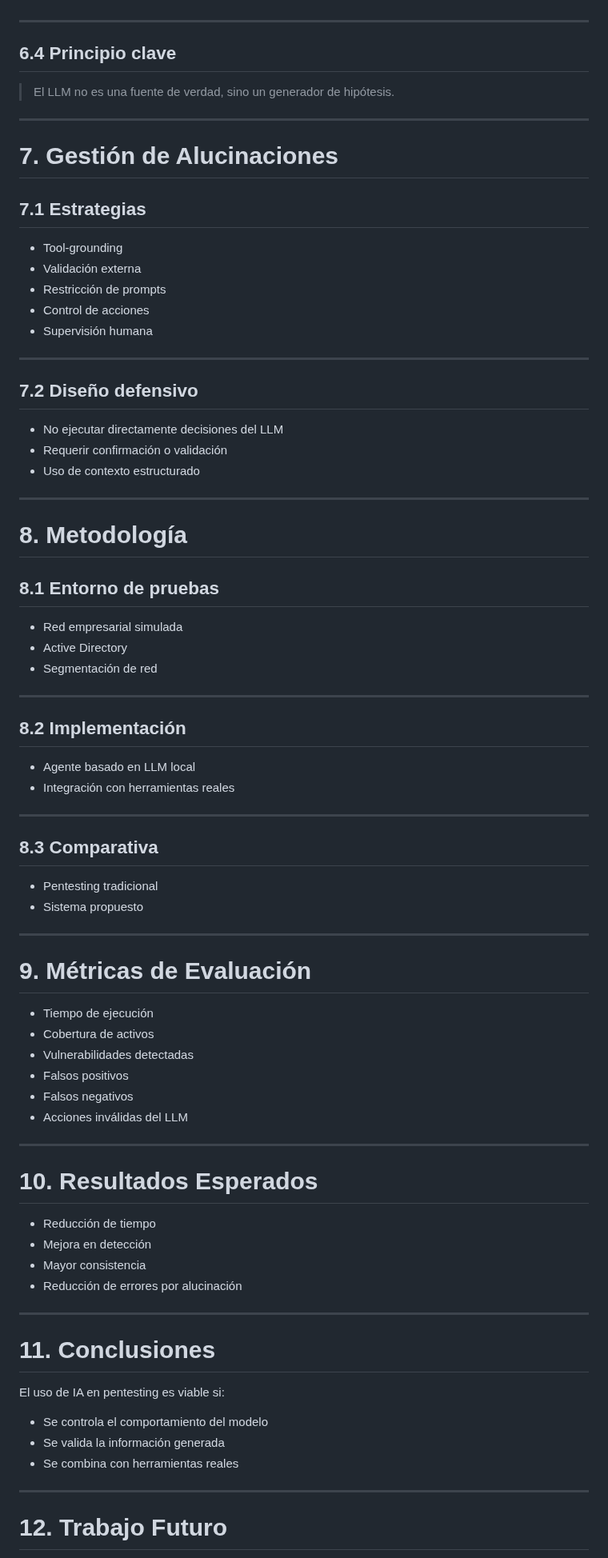
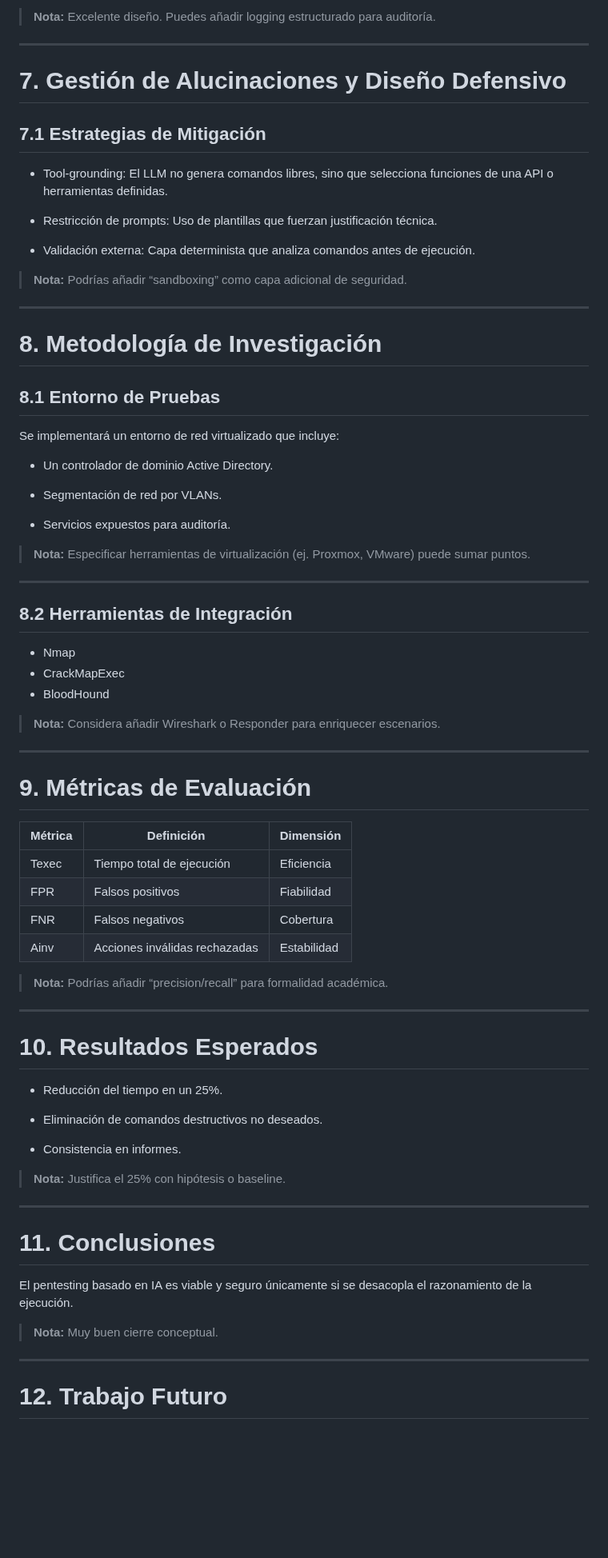
Before and after one commit to luisyapura/ForceVector, a Markdown page: paper/readme.md, the part around one of its changes. Shown at 80% size. Rendered like a GitHub page; blank space fills up the shorter version.

```diff
--- a/paper/readme.md
+++ b/paper/readme.md
@@ -122,83 +147,77 @@ Diseñar un sistema de pentesting basado en agentes de IA capaz de operar de for
+> **Nota:** Excelente diseño. Puedes añadir logging estructurado para auditoría.
 
 ---
 
-## 6.4 Principio clave
+# 7. Gestión de Alucinaciones y Diseño Defensivo
 
-> El LLM no es una fuente de verdad, sino un generador de hipótesis.
+## 7.1 Estrategias de Mitigación
+
+- Tool-grounding: El LLM no genera comandos libres, sino que selecciona funciones de una API o herramientas definidas.
+
+- Restricción de prompts: Uso de plantillas que fuerzan justificación técnica.
+
+- Validación externa: Capa determinista que analiza comandos antes de ejecución.
+
+> **Nota:** Podrías añadir “sandboxing” como capa adicional de seguridad.
 
 ---
 
-# 7. Gestión de Alucinaciones
+# 8. Metodología de Investigación
 
-## 7.1 Estrategias
+## 8.1 Entorno de Pruebas
 
-- Tool-grounding
-- Validación externa
-- Restricción de prompts
-- Control de acciones
-- Supervisión humana
+Se implementará un entorno de red virtualizado que incluye:
+
+- Un controlador de dominio Active Directory.
+
+- Segmentación de red por VLANs.
+
+- Servicios expuestos para auditoría.
+
+> **Nota:** Especificar herramientas de virtualización (ej. Proxmox, VMware) puede sumar puntos.
 
 ---
 
-## 7.2 Diseño defensivo
+## 8.2 Herramientas de Integración
 
-- No ejecutar directamente decisiones del LLM
-- Requerir confirmación o validación
-- Uso de contexto estructurado
+- Nmap
+- CrackMapExec
+- BloodHound
 
----
-
-# 8. Metodología
-
-## 8.1 Entorno de pruebas
-
-- Red empresarial simulada
-- Active Directory
-- Segmentación de red
-
----
-
-## 8.2 Implementación
-
-- Agente basado en LLM local
-- Integración con herramientas reales
-
----
-
-## 8.3 Comparativa
-
-- Pentesting tradicional
-- Sistema propuesto
+> **Nota:** Considera añadir Wireshark o Responder para enriquecer escenarios.
 
 ---
 
 # 9. Métricas de Evaluación
 
-- Tiempo de ejecución
-- Cobertura de activos
-- Vulnerabilidades detectadas
-- Falsos positivos
-- Falsos negativos
-- Acciones inválidas del LLM
+| Métrica | Definición | Dimensión |
+|--------|----------|----------|
+| Texec | Tiempo total de ejecución | Eficiencia |
+| FPR | Falsos positivos | Fiabilidad |
+| FNR | Falsos negativos | Cobertura |
+| Ainv | Acciones inválidas rechazadas | Estabilidad |
+
+> **Nota:** Podrías añadir “precision/recall” para formalidad académica.
 
 ---
 
 # 10. Resultados Esperados
 
-- Reducción de tiempo
-- Mejora en detección
-- Mayor consistencia
-- Reducción de errores por alucinación
+- Reducción del tiempo en un 25%.
+
+- Eliminación de comandos destructivos no deseados.
+
+- Consistencia en informes.
+
+> **Nota:** Justifica el 25% con hipótesis o baseline.
 
 ---
 
 # 11. Conclusiones
 
-El uso de IA en pentesting es viable si:
+El pentesting basado en IA es viable y seguro únicamente si se desacopla el razonamiento de la ejecución.
 
-- Se controla el comportamiento del modelo
-- Se valida la información generada
-- Se combina con herramientas reales
+> **Nota:** Muy buen cierre conceptual.
 
 ---
 
```
Also changed, not shown: other parts of paper/readme.md (+115 -128 lines).
